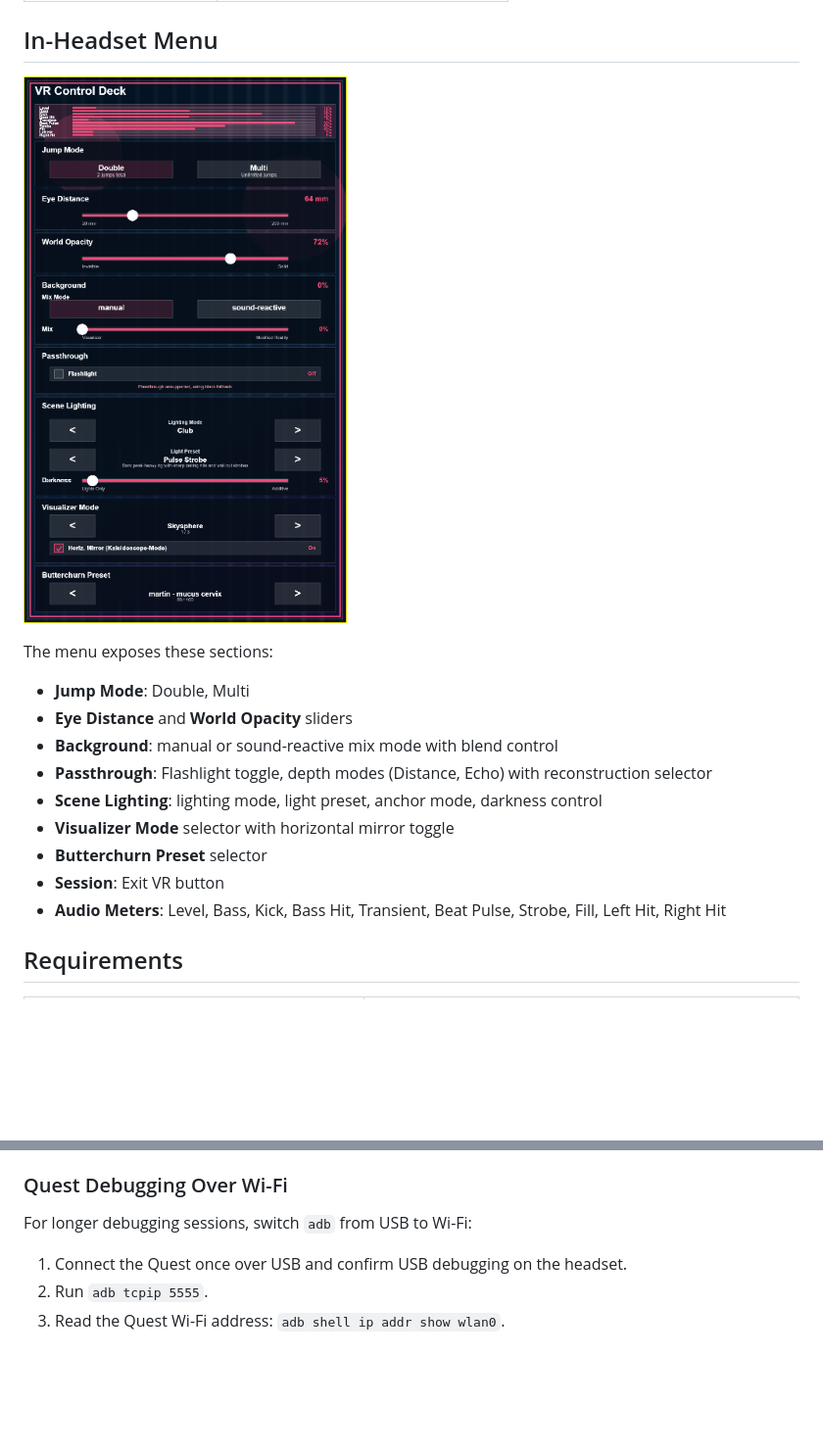
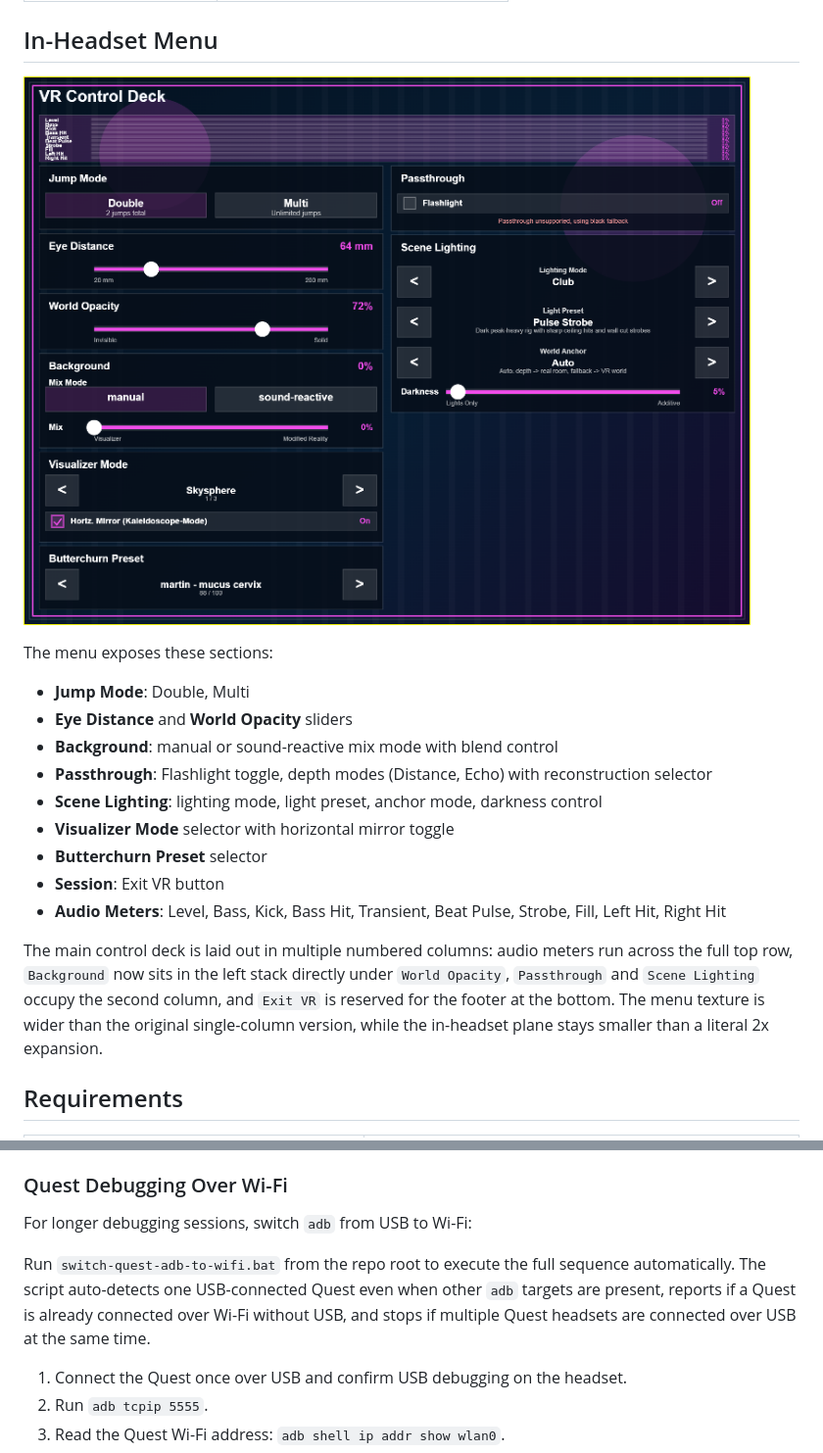
Before and after one commit to phobi82/webxr_butterchurn, a Markdown page: README.md, 2 parts joined by grey strips. Shown: that part at 98% size. GitHub-like rendering; pictures changed too: docs/screenshot-menu.png; folded sections open; blank space fills up the shorter version.

Commit message:
Reshape VR control deck
Convert the menu to a flexible multi-column layout, move Background into the left stack, keep Exit VR in a footer, and fix slider dragging against local track geometry.

```diff
--- a/README.md
+++ b/README.md
@@ -121,6 +121,8 @@ The menu exposes these sections:
 - **Session**: Exit VR button
 - **Audio Meters**: Level, Bass, Kick, Bass Hit, Transient, Beat Pulse, Strobe, Fill, Left Hit, Right Hit
 
+The main control deck is laid out in multiple numbered columns: audio meters run across the full top row, `Background` now sits in the left stack directly under `World Opacity`, `Passthrough` and `Scene Lighting` occupy the second column, and `Exit VR` is reserved for the footer at the bottom. The menu texture is wider than the original single-column version, while the in-headset plane stays smaller than a literal 2x expansion.
+
 ## Requirements
 
 | Requirement | Enables |
@@ -157,6 +159,8 @@ Use `start-local-https-server.bat` to start a small HTTPS static server on port
 ### Quest Debugging Over Wi-Fi
 
 For longer debugging sessions, switch `adb` from USB to Wi-Fi:
+
+Run `switch-quest-adb-to-wifi.bat` from the repo root to execute the full sequence automatically. The script auto-detects one USB-connected Quest even when other `adb` targets are present, reports if a Quest is already connected over Wi-Fi without USB, and stops if multiple Quest headsets are connected over USB at the same time.
 
 1. Connect the Quest once over USB and confirm USB debugging on the headset.
 2. Run `adb tcpip 5555`.
```
Also changed, not shown: CHANGELOG.md (+3 -0 lines), 3 other files.
